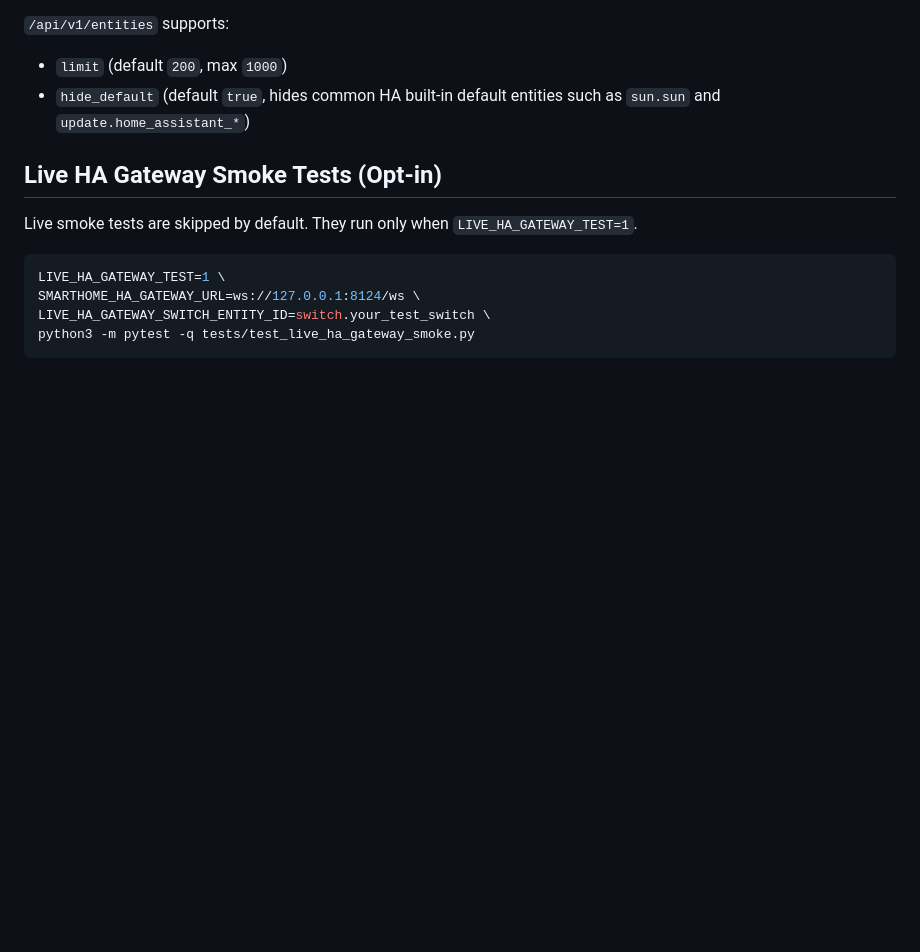
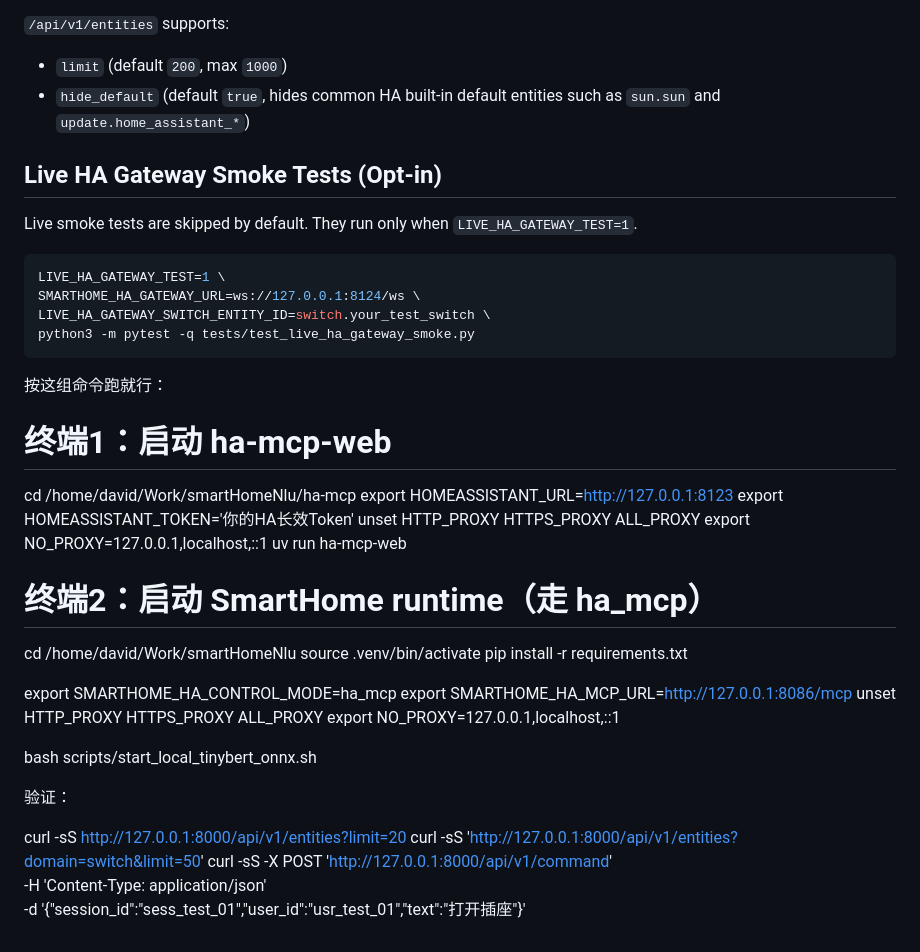
Before and after one commit to reSipWebRTC/smartHomeNlu, a Markdown page: README.md, the part around the change. GitHub-like rendering; blank space fills up the shorter version.

````diff
--- a/README.md
+++ b/README.md
@@ -116,3 +116,34 @@ SMARTHOME_HA_GATEWAY_URL=ws://127.0.0.1:8124/ws \
 LIVE_HA_GATEWAY_SWITCH_ENTITY_ID=switch.your_test_switch \
 python3 -m pytest -q tests/test_live_ha_gateway_smoke.py
 ```
+
+
+ 按这组命令跑就行：
+
+  # 终端1：启动 ha-mcp-web
+  cd /home/david/Work/smartHomeNlu/ha-mcp
+  export HOMEASSISTANT_URL=http://127.0.0.1:8123
+  export HOMEASSISTANT_TOKEN='你的HA长效Token'
+  unset HTTP_PROXY HTTPS_PROXY ALL_PROXY
+  export NO_PROXY=127.0.0.1,localhost,::1
+  uv run ha-mcp-web
+
+  # 终端2：启动 SmartHome runtime（走 ha_mcp）
+  cd /home/david/Work/smartHomeNlu
+  source .venv/bin/activate
+  pip install -r requirements.txt
+
+  export SMARTHOME_HA_CONTROL_MODE=ha_mcp
+  export SMARTHOME_HA_MCP_URL=http://127.0.0.1:8086/mcp
+  unset HTTP_PROXY HTTPS_PROXY ALL_PROXY
+  export NO_PROXY=127.0.0.1,localhost,::1
+
+  bash scripts/start_local_tinybert_onnx.sh
+
+  验证：
+
+  curl -sS http://127.0.0.1:8000/api/v1/entities?limit=20
+  curl -sS 'http://127.0.0.1:8000/api/v1/entities?domain=switch&limit=50'
+  curl -sS -X POST 'http://127.0.0.1:8000/api/v1/command' \
+    -H 'Content-Type: application/json' \
+    -d '{"session_id":"sess_test_01","user_id":"usr_test_01","text":"打开插座"}'
````
Also changed, not shown: docs/implementation_flow_main_v1_onnx_fallback_qwen.md (added, +117 -0 lines).
